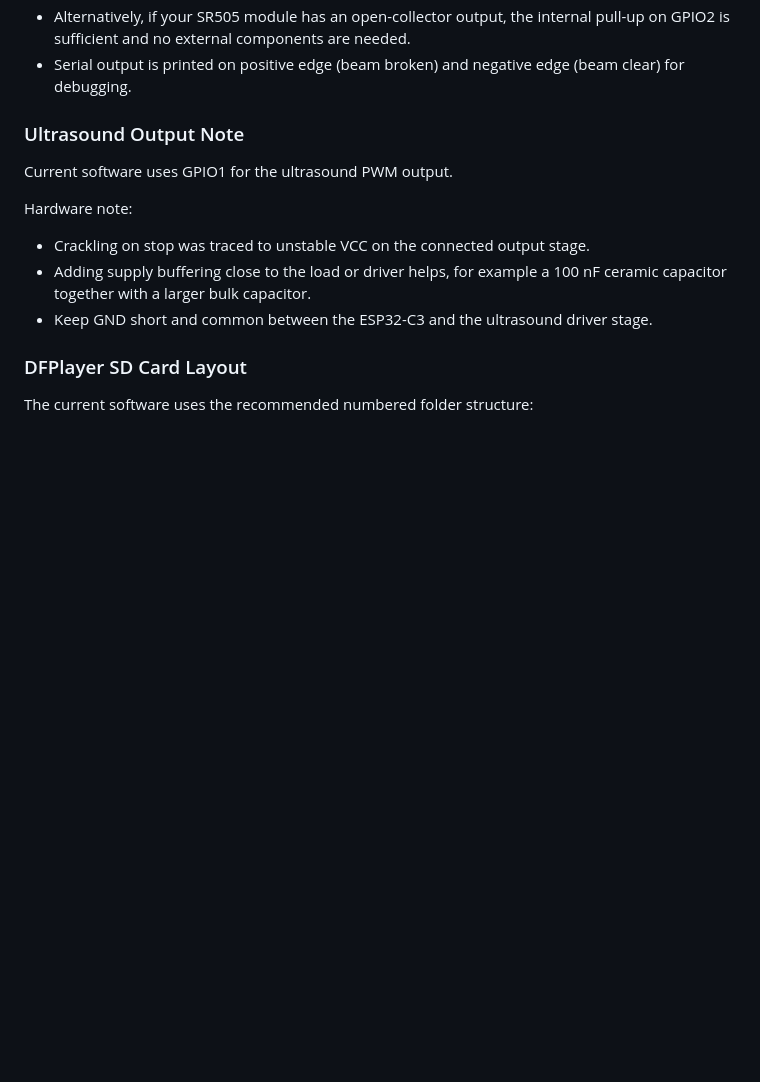
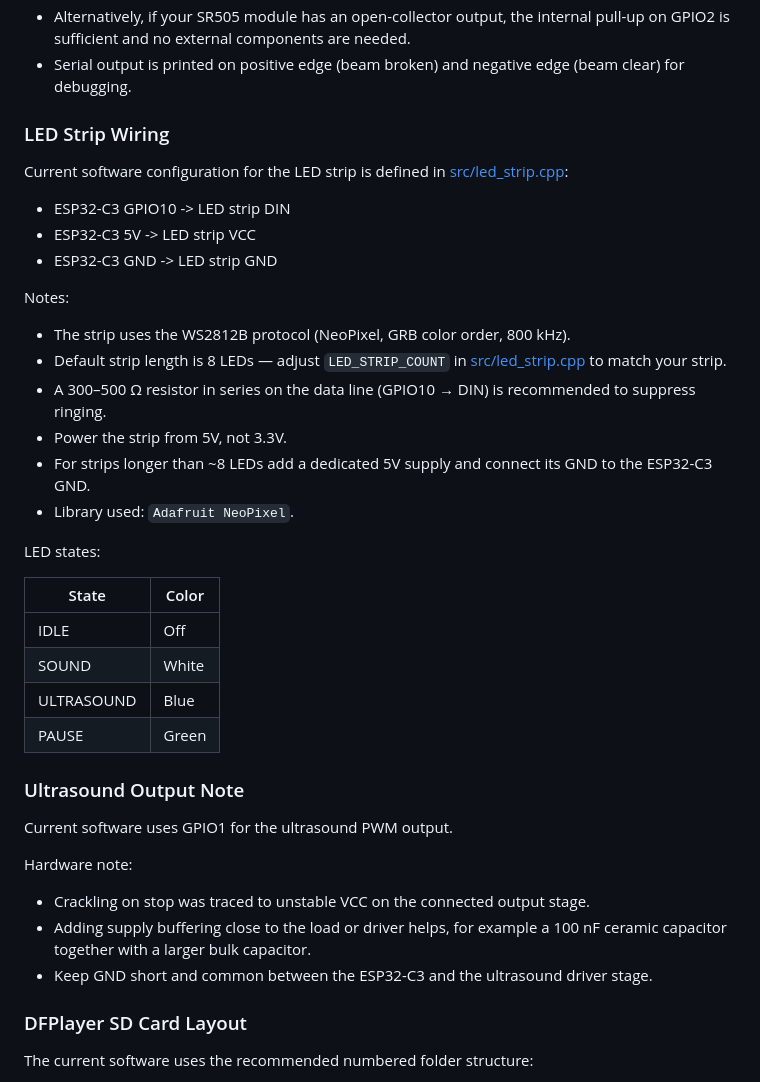
Before and after one commit to ThomasZehnder/esp32-c3.sound-system, a Markdown page: README.md, the part around the change. GitHub-like rendering; blank space fills up the shorter version.

Commit message:
add wire ifos for ledstrip

```diff
--- a/README.md
+++ b/README.md
@@ -46,6 +46,32 @@ Notes:
 * The firmware reads LOW on GPIO2 as "detected" — wire the SR505 OUT pin through an inverter (e.g. a single NPN transistor with a pull-up resistor) or adjust the polarity in [src/ir_sensor.cpp](src/ir_sensor.cpp) if the module is active-HIGH.
 * Alternatively, if your SR505 module has an open-collector output, the internal pull-up on GPIO2 is sufficient and no external components are needed.
 * Serial output is printed on positive edge (beam broken) and negative edge (beam clear) for debugging.
+
+### LED Strip Wiring
+
+Current software configuration for the LED strip is defined in [src/led_strip.cpp](src/led_strip.cpp):
+
+* ESP32-C3 GPIO10 -> LED strip DIN
+* ESP32-C3 5V -> LED strip VCC
+* ESP32-C3 GND -> LED strip GND
+
+Notes:
+
+* The strip uses the WS2812B protocol (NeoPixel, GRB color order, 800 kHz).
+* Default strip length is 8 LEDs — adjust `LED_STRIP_COUNT` in [src/led_strip.cpp](src/led_strip.cpp) to match your strip.
+* A 300–500 Ω resistor in series on the data line (GPIO10 → DIN) is recommended to suppress ringing.
+* Power the strip from 5V, not 3.3V.
+* For strips longer than ~8 LEDs add a dedicated 5V supply and connect its GND to the ESP32-C3 GND.
+* Library used: `Adafruit NeoPixel`.
+
+LED states:
+
+| State | Color |
+|-------|-------|
+| IDLE | Off |
+| SOUND | White |
+| ULTRASOUND | Blue |
+| PAUSE | Green |
 
 ### Ultrasound Output Note
 
```
